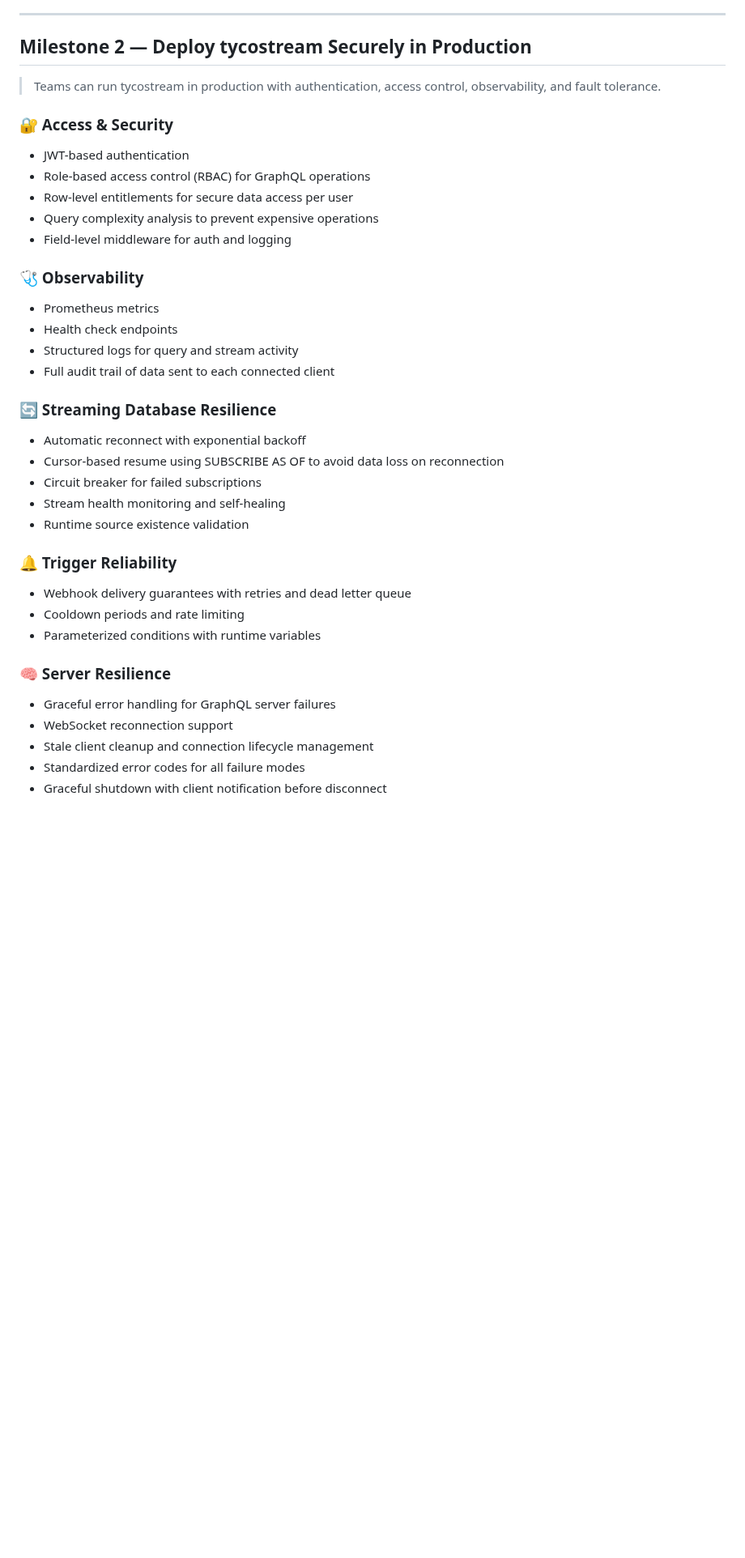
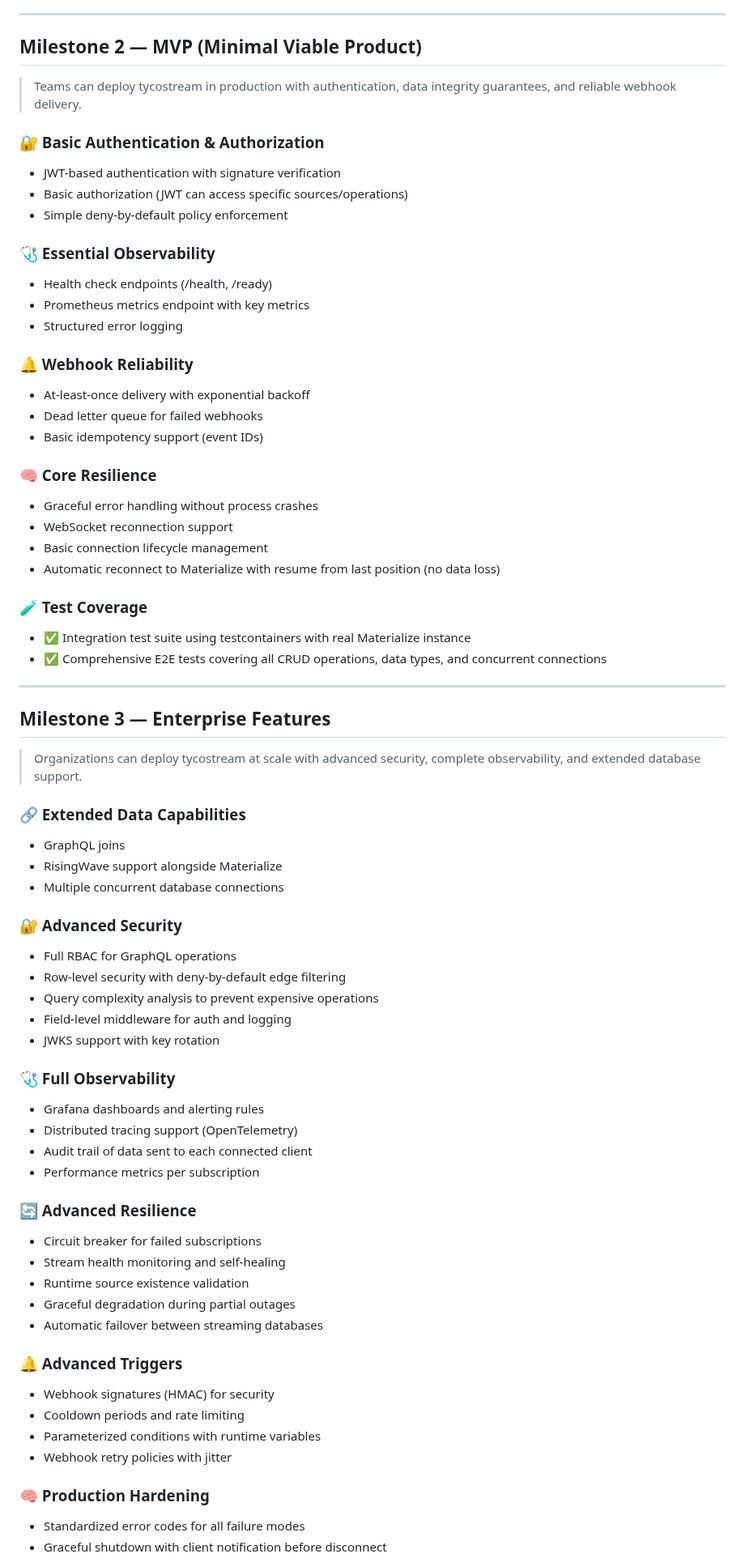
Before and after one commit to tycoworks/tycostream, a Markdown page: docs/ROADMAP.md, the part around one of its changes. Shown at 81% size. Rendered like a GitHub page; blank space fills up the shorter version.

Commit message:
docs: restructure roadmap into clearer milestone progression
- Rename Milestone 1 to 'Developer Preview' with clearer description
- Split production features into MVP (Milestone 2) and Enterprise (Milestone 3)
- Move joins and RisingWave support to Enterprise Features
- Add explicit data integrity guarantees to MVP
- Remove implementation details and vague items
- Clarify authentication vs authorization requirements

```diff
--- a/docs/ROADMAP.md
+++ b/docs/ROADMAP.md
@@ -38,44 +37,85 @@
 
 ---
 
-## **Milestone 2 — Deploy tycostream Securely in Production**
+## **Milestone 2 — MVP (Minimal Viable Product)**
 
-> Teams can run tycostream in production with authentication, access control, observability, and fault tolerance.
+> Teams can deploy tycostream in production with authentication, data integrity guarantees, and reliable webhook delivery.
 >
 
-### 🔐 Access & Security
+### 🔐 Basic Authentication & Authorization
 
-- JWT-based authentication
-- Role-based access control (RBAC) for GraphQL operations
-- Row-level entitlements for secure data access per user
+- JWT-based authentication with signature verification
+- Basic authorization (JWT can access specific sources/operations)
+- Simple deny-by-default policy enforcement
+
+### 🩺 Essential Observability
+
+- Health check endpoints (/health, /ready)
+- Prometheus metrics endpoint with key metrics
+- Structured error logging
+
+### 🔔 Webhook Reliability
+
+- At-least-once delivery with exponential backoff
+- Dead letter queue for failed webhooks
+- Basic idempotency support (event IDs)
+
+### 🧠 Core Resilience
+
+- Graceful error handling without process crashes
+- WebSocket reconnection support
+- Basic connection lifecycle management
+- Automatic reconnect to Materialize with resume from last position (no data loss)
+
+### 🧪 Test Coverage
+
+- ✅ Integration test suite using testcontainers with real Materialize instance
+- ✅ Comprehensive E2E tests covering all CRUD operations, data types, and concurrent connections
+
+---
+
+## **Milestone 3 — Enterprise Features**
+
+> Organizations can deploy tycostream at scale with advanced security, complete observability, and extended database support.
+>
+
+### 🔗 Extended Data Capabilities
+
+- GraphQL joins
+- RisingWave support alongside Materialize
+- Multiple concurrent database connections
+
+### 🔐 Advanced Security
+
+- Full RBAC for GraphQL operations
+- Row-level security with deny-by-default edge filtering
 - Query complexity analysis to prevent expensive operations
 - Field-level middleware for auth and logging
+- JWKS support with key rotation
 
-### 🩺 Observability
+### 🩺 Full Observability
 
-- Prometheus metrics
-- Health check endpoints
-- Structured logs for query and stream activity
-- Full audit trail of data sent to each connected client
+- Grafana dashboards and alerting rules
+- Distributed tracing support (OpenTelemetry)
+- Audit trail of data sent to each connected client
+- Performance metrics per subscription
 
-### 🔄 Streaming Database Resilience
+### 🔄 Advanced Resilience
 
-- Automatic reconnect with exponential backoff
-- Cursor-based resume using SUBSCRIBE AS OF to avoid data loss on reconnection
 - Circuit breaker for failed subscriptions
 - Stream health monitoring and self-healing
 - Runtime source existence validation
+- Graceful degradation during partial outages
+- Automatic failover between streaming databases
 
-### 🔔 Trigger Reliability
+### 🔔 Advanced Triggers
 
-- Webhook delivery guarantees with retries and dead letter queue
+- Webhook signatures (HMAC) for security
 - Cooldown periods and rate limiting
 - Parameterized conditions with runtime variables
+- Webhook retry policies with jitter
 
-### 🧠 Server Resilience
+### 🧠 Production Hardening
 
-- Graceful error handling for GraphQL server failures
-- WebSocket reconnection support
-- Stale client cleanup and connection lifecycle management
 - Standardized error codes for all failure modes
 - Graceful shutdown with client notification before disconnect
```
Also changed, not shown: other parts of docs/ROADMAP.md (+18 -21 lines).
